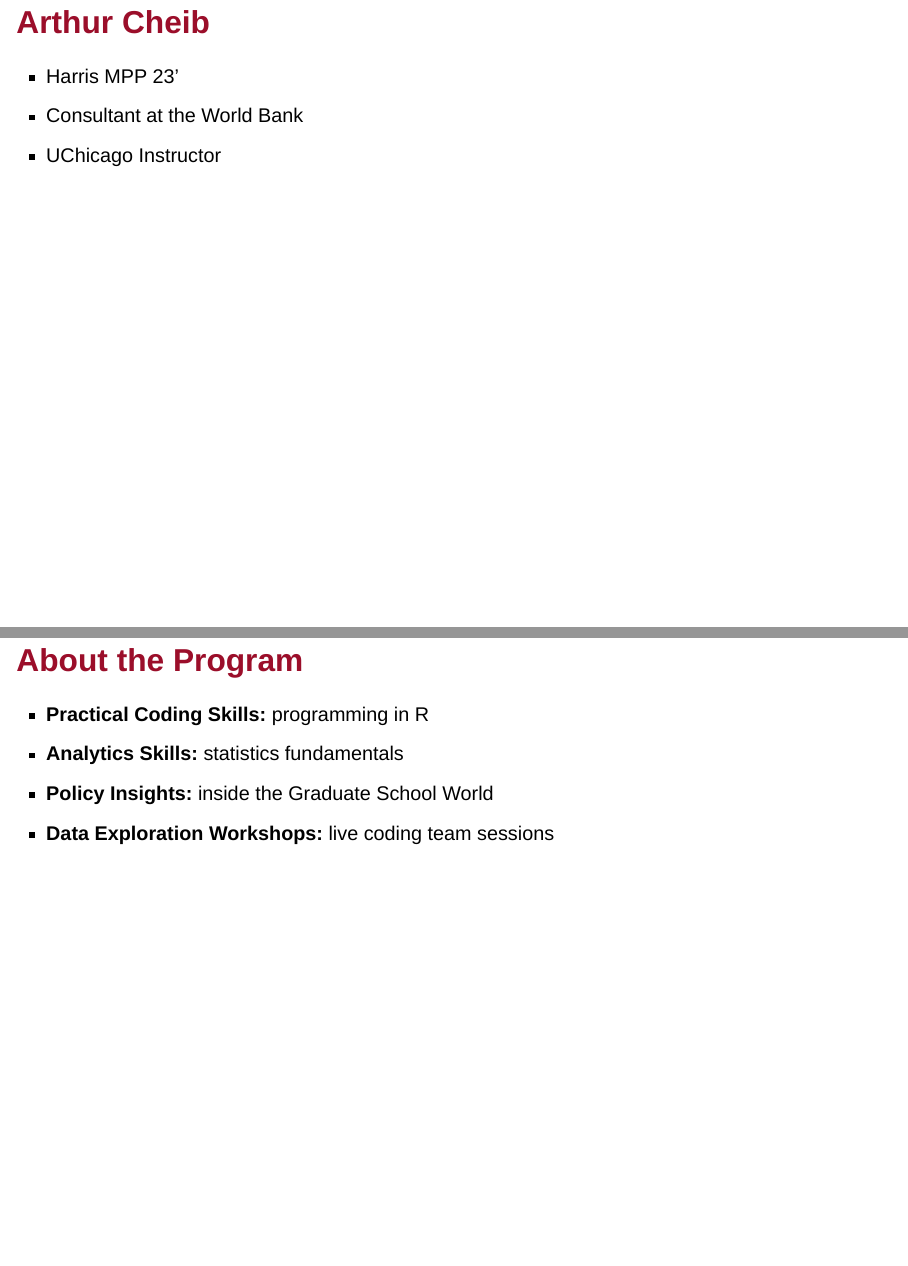
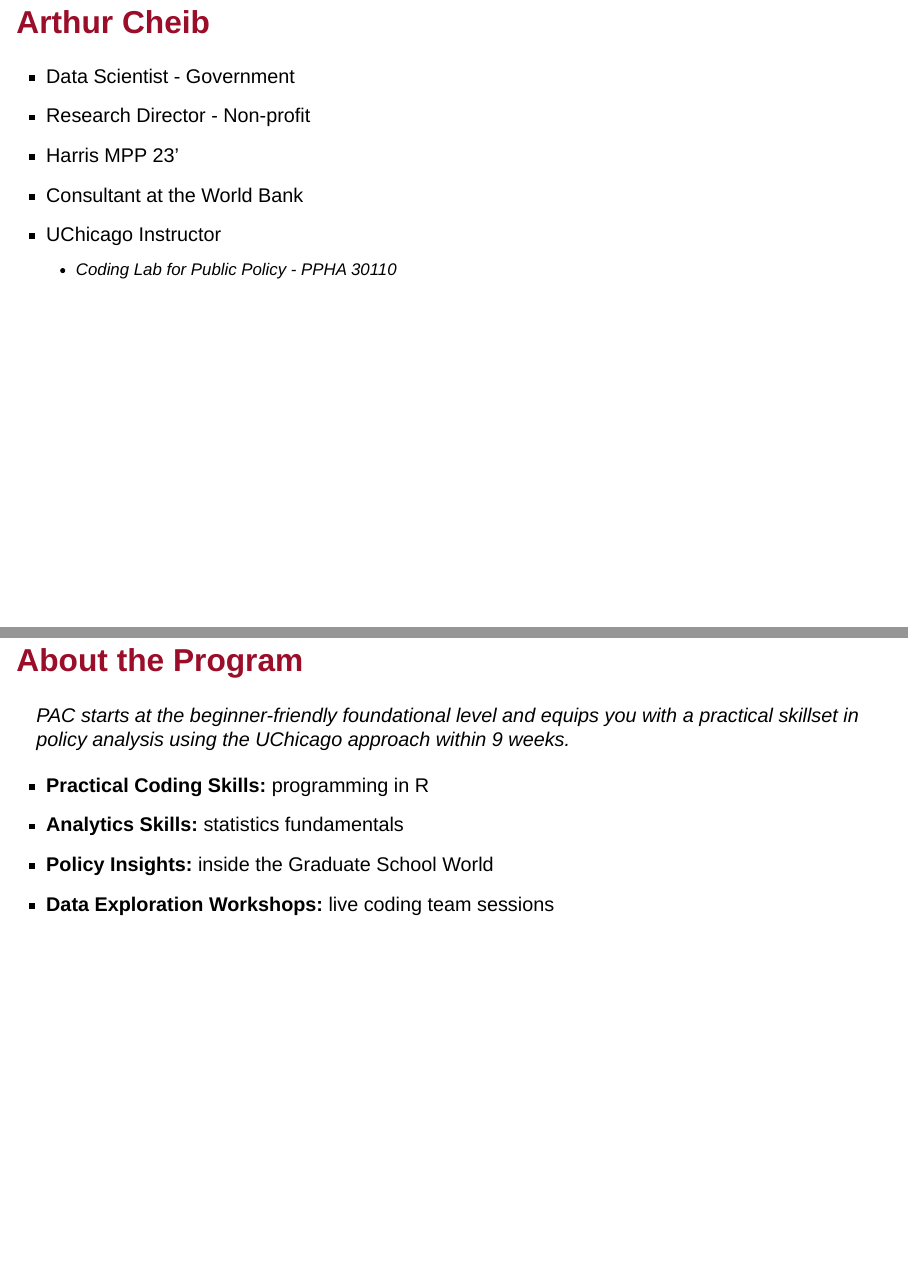
Before and after one commit to ArthurCheib/pac-2024, a Quarto document (mini-class/mini-class.qmd): pages 3 and 5 of 36 before the commit and pages 3 and 5 of 40 after it, joined at a grey line. Rendered offline with R 4.5, knitr and Pandoc in place of Quarto, with nearby package versions; drawn as Slidy slides in place of the format the file asks for.

Commit message:
PAC's Mini-class
Class given as a short version of the skills learned during the program

```diff
--- a/mini-class/mini-class.qmd
+++ b/mini-class/mini-class.qmd
@@ -14,13 +14,18 @@
 
 ## [Arthur Cheib]{style="color:#9B0E2A"}
 
+-   Data Scientist - Government
+-   Research Director - Non-profit
 -   Harris MPP 23'
 -   Consultant at the World Bank
 -   UChicago Instructor
+      - Coding Lab for Public Policy - PPHA 30110
 
 # Policy Analytics Credential 2024 {background-color="#FFC61A"}
 
 ## [About the Program]{style="color:#9B0E2A"}
+
+*PAC starts at the beginner-friendly foundational level and equips you with a practical skillset in policy analysis using the UChicago approach within 9 weeks.*
 
 -   **Practical Coding Skills:** programming in R
 -   **Analytics Skills:** statistics fundamentals
```
Also changed, not shown: mini-class/images/step6-for-chicago.png (added), mini-class/mini-class.qmd (17 more changed lines), 1 other file.
